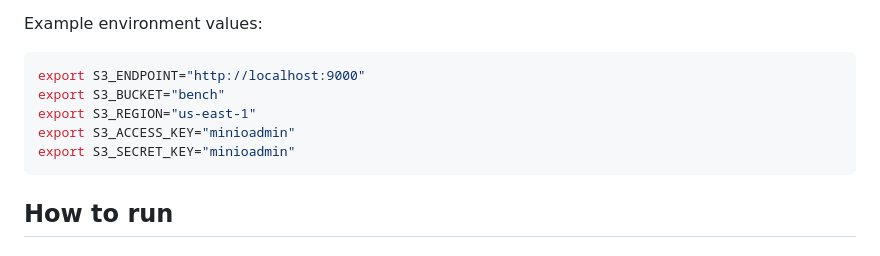
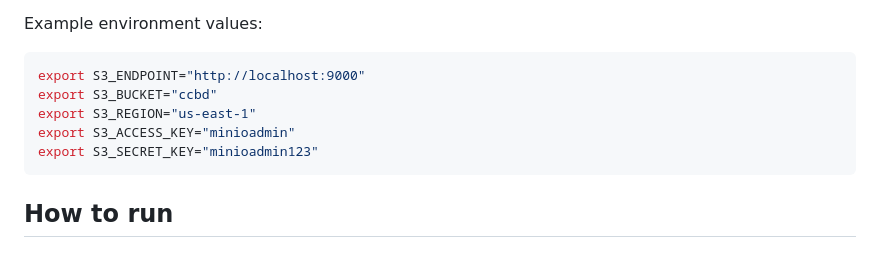
Before and after one commit to TanguyGodat/CCBD_Project, a Markdown page: README.md, the part around the change. GitHub-like rendering.

Commit message:
Modify S3 bucket and secret key values
Updated S3 bucket name and secret key in README.

````diff
--- a/README.md
+++ b/README.md
@@ -66,10 +66,10 @@ Example environment values:
 
 ```bash
 export S3_ENDPOINT="http://localhost:9000"
-export S3_BUCKET="bench"
+export S3_BUCKET="ccbd"
 export S3_REGION="us-east-1"
 export S3_ACCESS_KEY="minioadmin"
-export S3_SECRET_KEY="minioadmin"
+export S3_SECRET_KEY="minioadmin123"
 ```
 
 ## How to run
````
